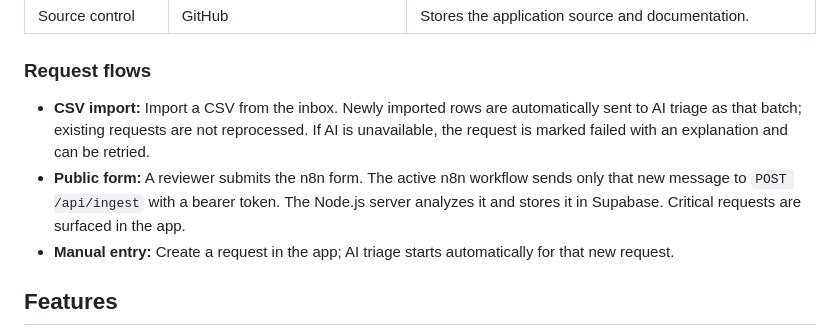
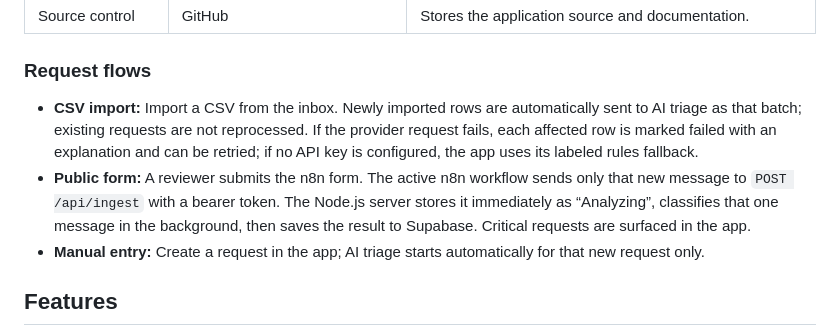
Before and after one commit to betterenglishacademy1-hue/signal-desk-demo, a Markdown page: README.md, the part around the change. Rendered like a GitHub page.

Commit message:
Document automatic request triage

```diff
--- a/README.md
+++ b/README.md
@@ -24,9 +24,9 @@ The hosted app is protected by a demo password. Share the password separately wi
 
 ### Request flows
 
-- **CSV import:** Import a CSV from the inbox. Newly imported rows are automatically sent to AI triage as that batch; existing requests are not reprocessed. If AI is unavailable, the request is marked failed with an explanation and can be retried.
-- **Public form:** A reviewer submits the n8n form. The active n8n workflow sends only that new message to `POST /api/ingest` with a bearer token. The Node.js server analyzes it and stores it in Supabase. Critical requests are surfaced in the app.
-- **Manual entry:** Create a request in the app; AI triage starts automatically for that new request.
+- **CSV import:** Import a CSV from the inbox. Newly imported rows are automatically sent to AI triage as that batch; existing requests are not reprocessed. If the provider request fails, each affected row is marked failed with an explanation and can be retried; if no API key is configured, the app uses its labeled rules fallback.
+- **Public form:** A reviewer submits the n8n form. The active n8n workflow sends only that new message to `POST /api/ingest` with a bearer token. The Node.js server stores it immediately as “Analyzing”, classifies that one message in the background, then saves the result to Supabase. Critical requests are surfaced in the app.
+- **Manual entry:** Create a request in the app; AI triage starts automatically for that new request only.
 
 ## Features
 
```
